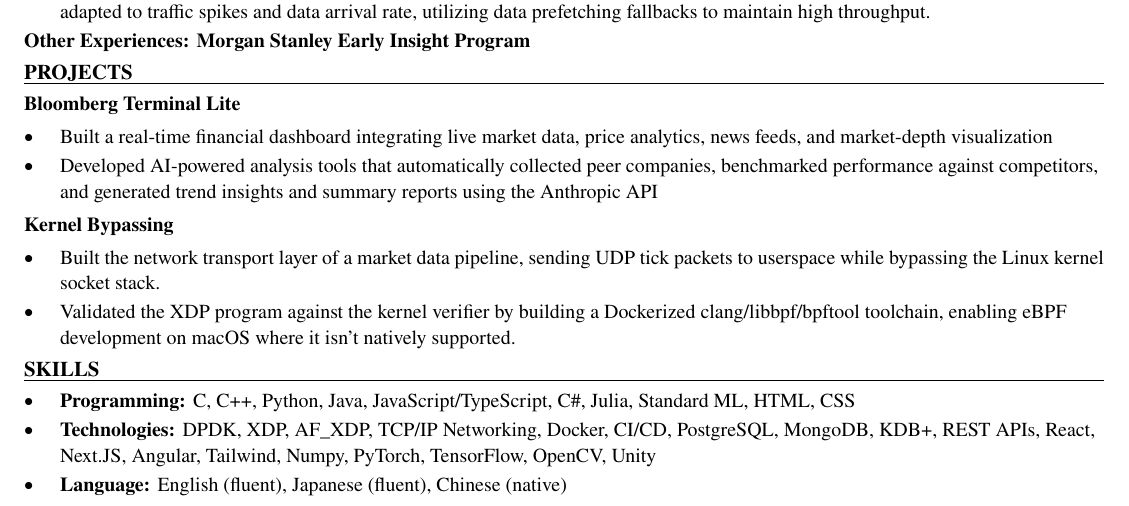
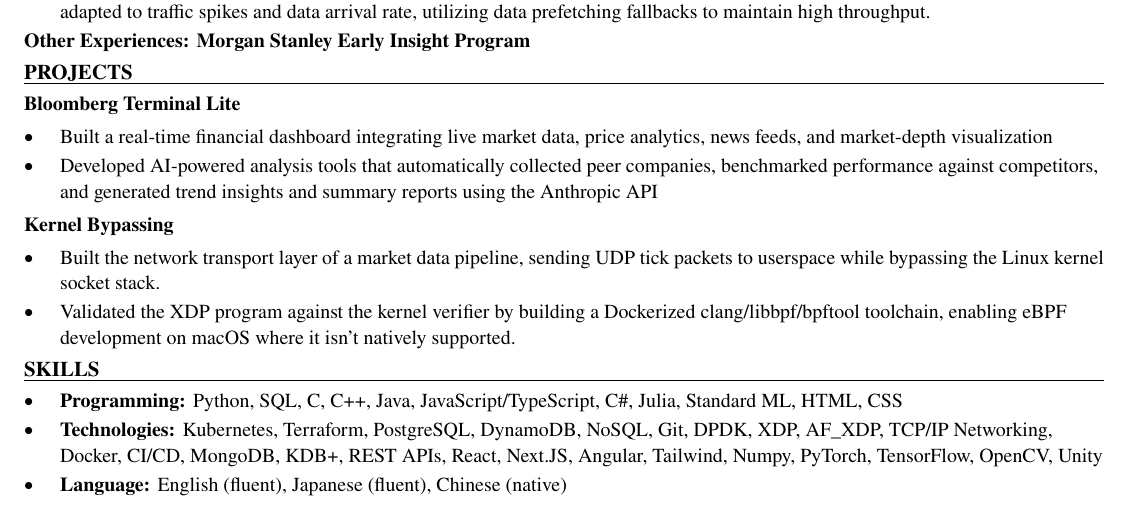
Before and after one commit to xinyichan04/resume, a LaTeX CV (resume.tex, which reads skills.tex): part of the page, cut so that both start at the same text. Compiled offline with pdfLaTeX.

Commit message:
Tailor for Kepler Communications: Software Engineer Intern (ATS score 40.9 -> 100.0)

```diff
--- a/skills.tex
+++ b/skills.tex
@@ -1,7 +1,7 @@
 % SKILLS section: the ONLY part the tailoring system rewrites.
 \section*{SKILLS}
 \begin{itemize}
-  \item \textbf{Programming:} C, C++, Python, Java, JavaScript/TypeScript, C\#, Julia, Standard ML, HTML, CSS
-  \item \textbf{Technologies:} DPDK, XDP, AF\_XDP, TCP/IP Networking, Docker, CI/CD, PostgreSQL, MongoDB, KDB+, REST APIs, React, Next.JS, Angular, Tailwind, Numpy, PyTorch, TensorFlow, OpenCV, Unity
+  \item \textbf{Programming:} Python, SQL, C, C++, Java, JavaScript/TypeScript, C\#, Julia, Standard ML, HTML, CSS
+  \item \textbf{Technologies:} Kubernetes, Terraform, PostgreSQL, DynamoDB, NoSQL, Git, DPDK, XDP, AF\_XDP, TCP/IP Networking, Docker, CI/CD, MongoDB, KDB+, REST APIs, React, Next.JS, Angular, Tailwind, Numpy, PyTorch, TensorFlow, OpenCV, Unity
   \item \textbf{Language:} English (fluent), Japanese (fluent), Chinese (native)
 \end{itemize}
```
Also changed, not shown: resume.tex (line endings or trailing spaces).
